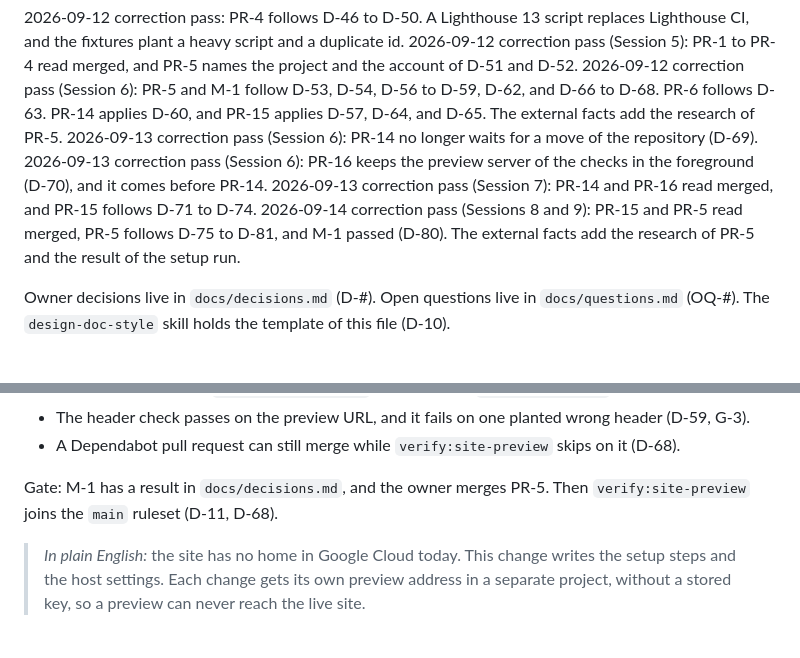
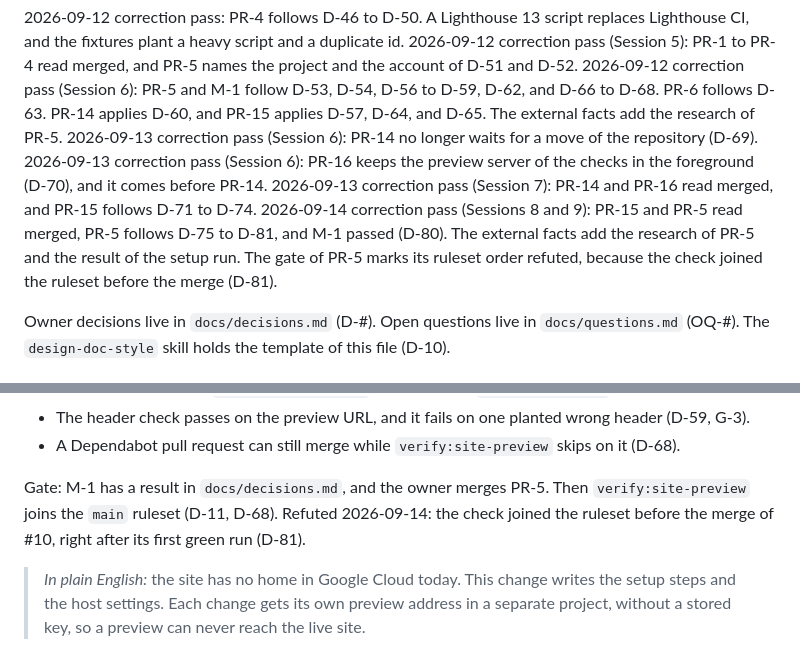
Before and after one commit to nkramber/portfolio, a Markdown page: docs/design.md, 2 parts joined by grey strips. GitHub-like rendering.

Commit message:
Mark the PR-5 gate refuted by D-81, and backtick the DNS addresses (Session 9)

```diff
--- a/docs/design.md
+++ b/docs/design.md
@@ -10,7 +10,7 @@ Draft 1 applies the roadmap answers D-19 to D-43. It supersedes draft 0, which h
 2026-09-13 correction pass (Session 6): PR-14 no longer waits for a move of the repository (D-69).
 2026-09-13 correction pass (Session 6): PR-16 keeps the preview server of the checks in the foreground (D-70), and it comes before PR-14.
 2026-09-13 correction pass (Session 7): PR-14 and PR-16 read merged, and PR-15 follows D-71 to D-74.
-2026-09-14 correction pass (Sessions 8 and 9): PR-15 and PR-5 read merged, PR-5 follows D-75 to D-81, and M-1 passed (D-80). The external facts add the research of PR-5 and the result of the setup run.
+2026-09-14 correction pass (Sessions 8 and 9): PR-15 and PR-5 read merged, PR-5 follows D-75 to D-81, and M-1 passed (D-80). The external facts add the research of PR-5 and the result of the setup run. The gate of PR-5 marks its ruleset order refuted, because the check joined the ruleset before the merge (D-81).
 
 Owner decisions live in `docs/decisions.md` (D-#). Open questions live in `docs/questions.md` (OQ-#). The `design-doc-style` skill holds the template of this file (D-10).
 
@@ -296,7 +296,7 @@ Exit tests:
 - The header check passes on the preview URL, and it fails on one planted wrong header (D-59, G-3).
 - A Dependabot pull request can still merge while `verify:site-preview` skips on it (D-68).
 
-Gate: M-1 has a result in `docs/decisions.md`, and the owner merges PR-5. Then `verify:site-preview` joins the `main` ruleset (D-11, D-68).
+Gate: M-1 has a result in `docs/decisions.md`, and the owner merges PR-5. Then `verify:site-preview` joins the `main` ruleset (D-11, D-68). Refuted 2026-09-14: the check joined the ruleset before the merge of #10, right after its first green run (D-81).
 
 > *In plain English:* the site has no home in Google Cloud today. This change writes the setup steps and the host settings. Each change gets its own preview address in a separate project, without a stored key, so a preview can never reach the live site.
 
```
Also changed, not shown: docs/session-handoff.md (+1 -1 lines).
